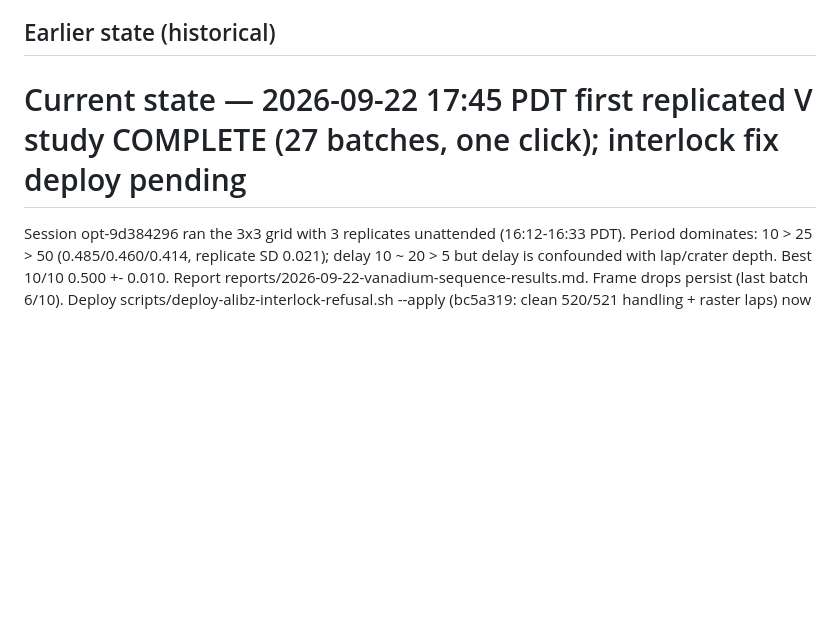
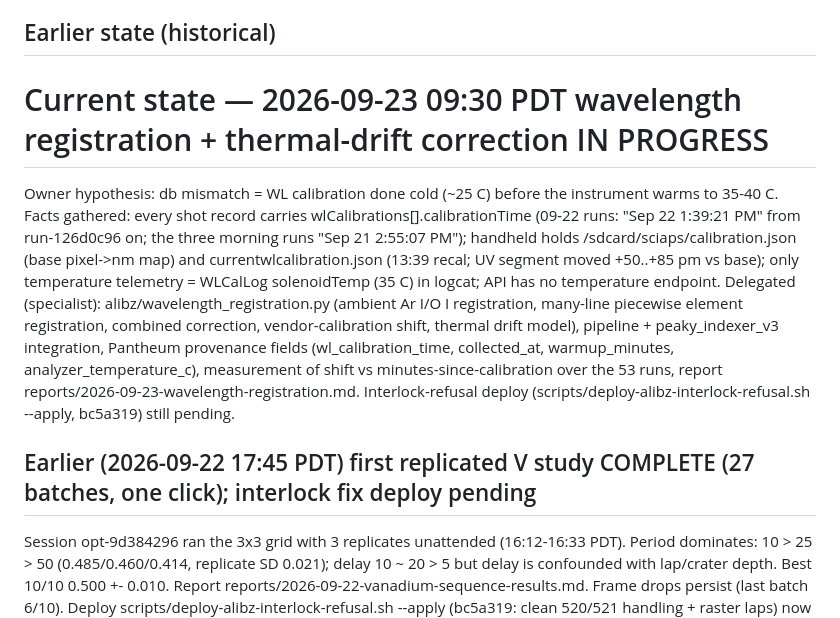
Before and after one commit to MWhitta/alibz, a Markdown page: reports/STATUS.md, the part around the change. Drawn GitHub-style; blank space fills up the shorter version.

Commit message:
STATUS: wavelength registration and thermal drift work in progress; calibration facts
Co-Authored-By: Claude Fable 5.1 <noreply@anthropic.com>

```diff
--- a/reports/STATUS.md
+++ b/reports/STATUS.md
@@ -44,7 +44,25 @@ No deployment performed yet. No provider switch.
 
 ## Earlier state (historical)
 
-# Current state — 2026-09-22 17:45 PDT first replicated V study COMPLETE (27 batches, one click); interlock fix deploy pending
+# Current state — 2026-09-23 09:30 PDT wavelength registration + thermal-drift correction IN PROGRESS
+
+Owner hypothesis: db mismatch = WL calibration done cold (~25 C) before the
+instrument warms to 35-40 C. Facts gathered: every shot record carries
+wlCalibrations[].calibrationTime (09-22 runs: "Sep 22 1:39:21 PM" from
+run-126d0c96 on; the three morning runs "Sep 21 2:55:07 PM"); handheld holds
+/sdcard/sciaps/calibration.json (base pixel->nm map) and
+currentwlcalibration.json (13:39 recal; UV segment moved +50..+85 pm vs base);
+only temperature telemetry = WLCalLog solenoidTemp (35 C) in logcat; API has
+no temperature endpoint. Delegated (specialist): alibz/wavelength_registration.py
+(ambient Ar I/O I registration, many-line piecewise element registration,
+combined correction, vendor-calibration shift, thermal drift model), pipeline +
+peaky_indexer_v3 integration, Pantheum provenance fields (wl_calibration_time,
+collected_at, warmup_minutes, analyzer_temperature_c), measurement of shift vs
+minutes-since-calibration over the 53 runs, report
+reports/2026-09-23-wavelength-registration.md. Interlock-refusal deploy
+(scripts/deploy-alibz-interlock-refusal.sh --apply, bc5a319) still pending.
+
+## Earlier (2026-09-22 17:45 PDT) first replicated V study COMPLETE (27 batches, one click); interlock fix deploy pending
 
 Session opt-9d384296 ran the 3x3 grid with 3 replicates unattended (16:12-16:33
 PDT). Period dominates: 10 > 25 > 50 (0.485/0.460/0.414, replicate SD 0.021);
```
